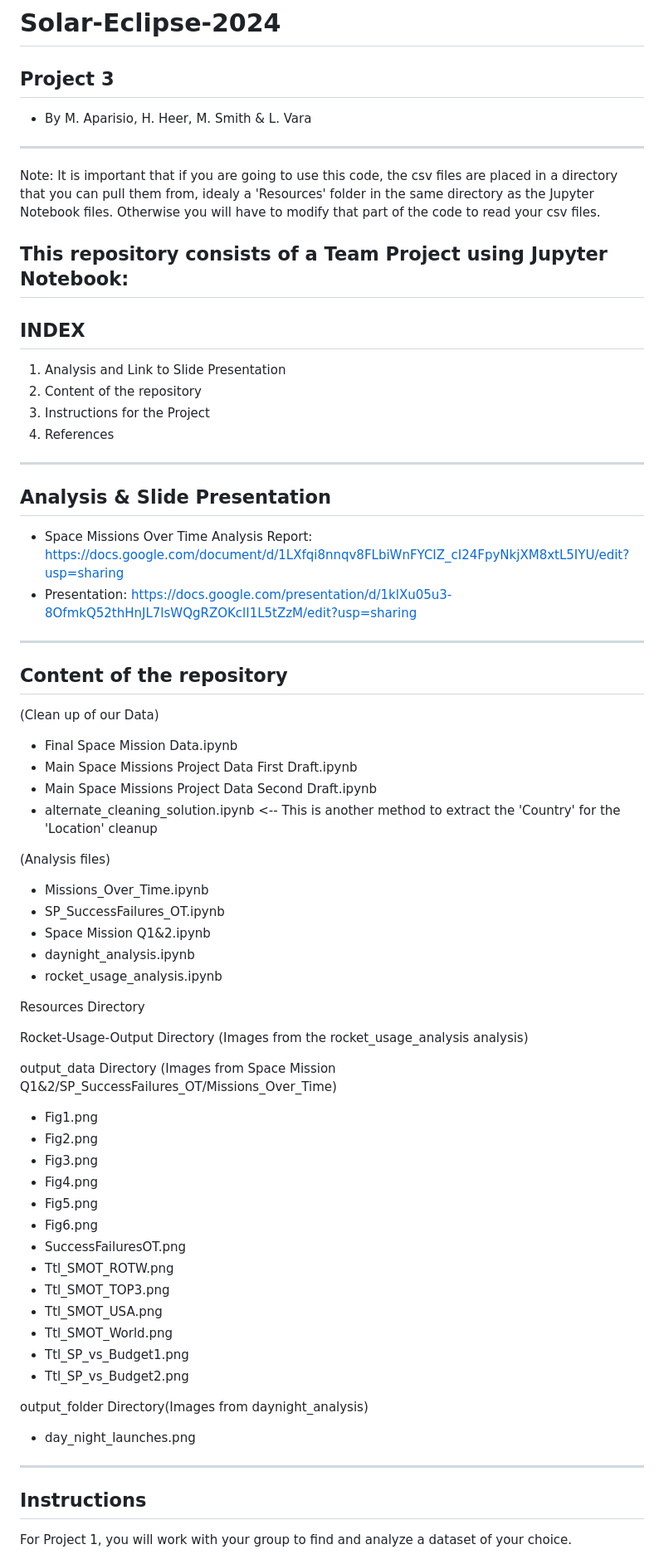
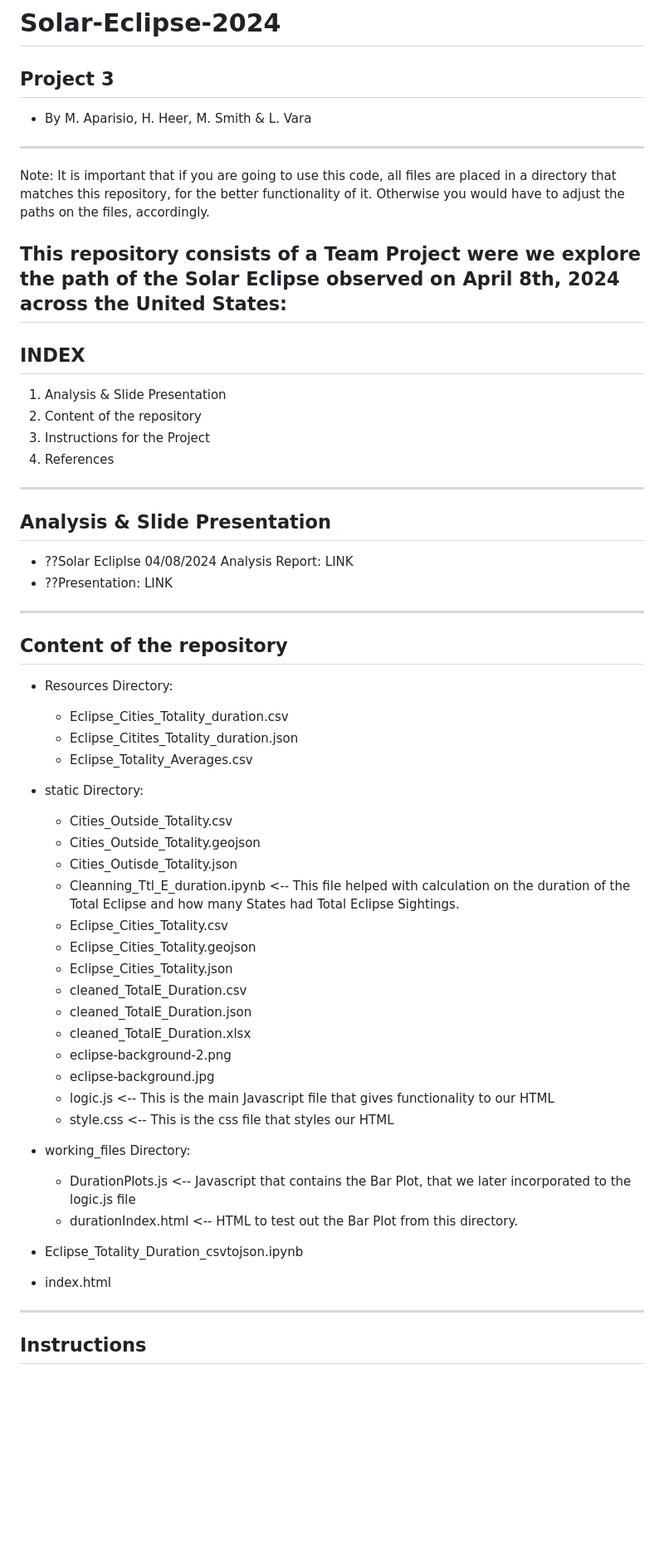
Before and after one commit to maparisio/Solar-Eclipse-2024, a Markdown page: README.md, the part around the change printed below. Shown: that part at 83% size. Rendered like a GitHub page; blank space fills up the shorter version.

```diff
--- a/README.md
+++ b/README.md
@@ -4,16 +4,15 @@ Project 3
 - By M. Aparisio, H. Heer, M. Smith & L. Vara
 --------------------------------
 
-Note: It is important that if you are going to use this code, the csv files
-are placed in a directory that you can pull them from, idealy a 'Resources' folder
-in the same directory as the Jupyter Notebook files. Otherwise you will have to modify
-that part of the code to read your csv files.
+Note: It is important that if you are going to use this code, all files
+are placed in a directory that matches this repository, for the better functionality of it.
+Otherwise you would have to adjust the paths on the files, accordingly.
 
-This repository consists of a Team Project using Jupyter Notebook:
+This repository consists of a Team Project were we explore the path of the Solar Eclipse observed on April 8th, 2024 across the United States:
 ---------------------------------
 INDEX
 ---------------------------------
-1. Analysis and Link to Slide Presentation
+1. Analysis & Slide Presentation
 2. Content of the repository
 3. Instructions for the Project
 4. References
@@ -21,49 +20,41 @@ INDEX
 ---------------------------------
 Analysis & Slide Presentation
 ---------------------------------
-- Space Missions Over Time Analysis Report: https://docs.google.com/document/d/1LXfqi8nnqv8FLbiWnFYCIZ_cI24FpyNkjXM8xtL5IYU/edit?usp=sharing
-- Presentation: https://docs.google.com/presentation/d/1klXu05u3-8OfmkQ52thHnJL7lsWQgRZOKclI1L5tZzM/edit?usp=sharing
+- ??Solar Ecliplse 04/08/2024 Analysis Report: LINK
+- ??Presentation: LINK
 
 ---------------------------------
 Content of the repository
 ---------------------------------
-(Clean up of our Data)
-- Final Space Mission Data.ipynb
-- Main Space Missions Project Data First Draft.ipynb
-- Main Space Missions Project Data Second Draft.ipynb
-- alternate_cleaning_solution.ipynb <-- This is another method to extract the 'Country' for the 'Location' cleanup
+- Resources Directory:
+  - Eclipse_Cities_Totality_duration.csv
+  - Eclipse_Citites_Totality_duration.json
+  - Eclipse_Totality_Averages.csv
 
-(Analysis files)
-- Missions_Over_Time.ipynb
-- SP_SuccessFailures_OT.ipynb
-- Space Mission Q1&2.ipynb
-- daynight_analysis.ipynb
-- rocket_usage_analysis.ipynb
+- static Directory:
+  - Cities_Outside_Totality.csv
+  - Cities_Outside_Totality.geojson
+  - Cities_Outisde_Totality.json
+  - Cleanning_Ttl_E_duration.ipynb  <-- This file helped with calculation on the duration of the Total Eclipse and how many States had Total Eclipse Sightings.
+  - Eclipse_Cities_Totality.csv
+  - Eclipse_Cities_Totality.geojson
+  - Eclipse_Cities_Totality.json
+  - cleaned_TotalE_Duration.csv
+  - cleaned_TotalE_Duration.json
+  - cleaned_TotalE_Duration.xlsx
+  - eclipse-background-2.png
+  - eclipse-background.jpg
+  - logic.js   <-- This is the main Javascript file that gives functionality to our HTML
+  - style.css   <-- This is the css file that styles our HTML
 
-Resources Directory
+- working_files Directory:
+  - DurationPlots.js <-- Javascript that contains the Bar Plot, that we later incorporated to the logic.js file
+  - durationIndex.html <-- HTML to test out the Bar Plot from this directory.
 
-Rocket-Usage-Output Directory (Images from the rocket_usage_analysis analysis)
-
-output_data Directory (Images from Space Mission Q1&2/SP_SuccessFailures_OT/Missions_Over_Time)
-- Fig1.png
-- Fig2.png
-- Fig3.png
-- Fig4.png
-- Fig5.png
-- Fig6.png
-- SuccessFailuresOT.png
-- Ttl_SMOT_ROTW.png
-- Ttl_SMOT_TOP3.png
-- Ttl_SMOT_USA.png
-- Ttl_SMOT_World.png
-- Ttl_SP_vs_Budget1.png
-- Ttl_SP_vs_Budget2.png
-
-output_folder Directory(Images from daynight_analysis)
-- day_night_launches.png
+- Eclipse_Totality_Duration_csvtojson.ipynb
+- index.html
 
 ----------------------------------
 Instructions
 ----------------------------------
-For Project 1, you will work with your group to find and analyze a dataset of your choice.
 
```
Also changed, not shown: other parts of README.md (+24 -54 lines).
